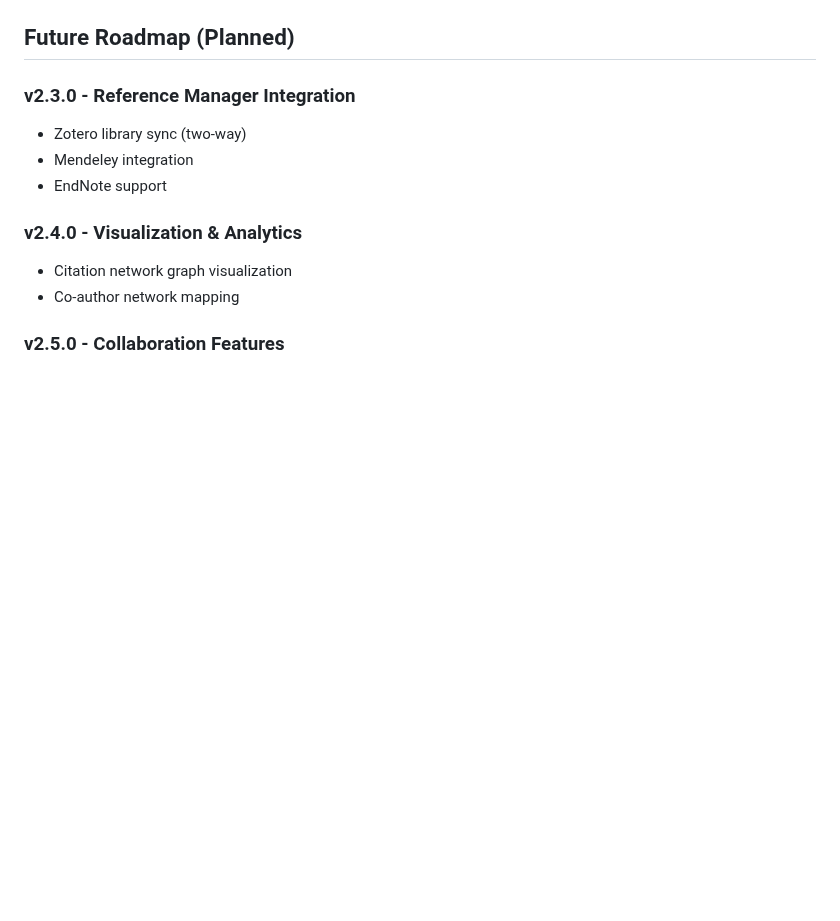
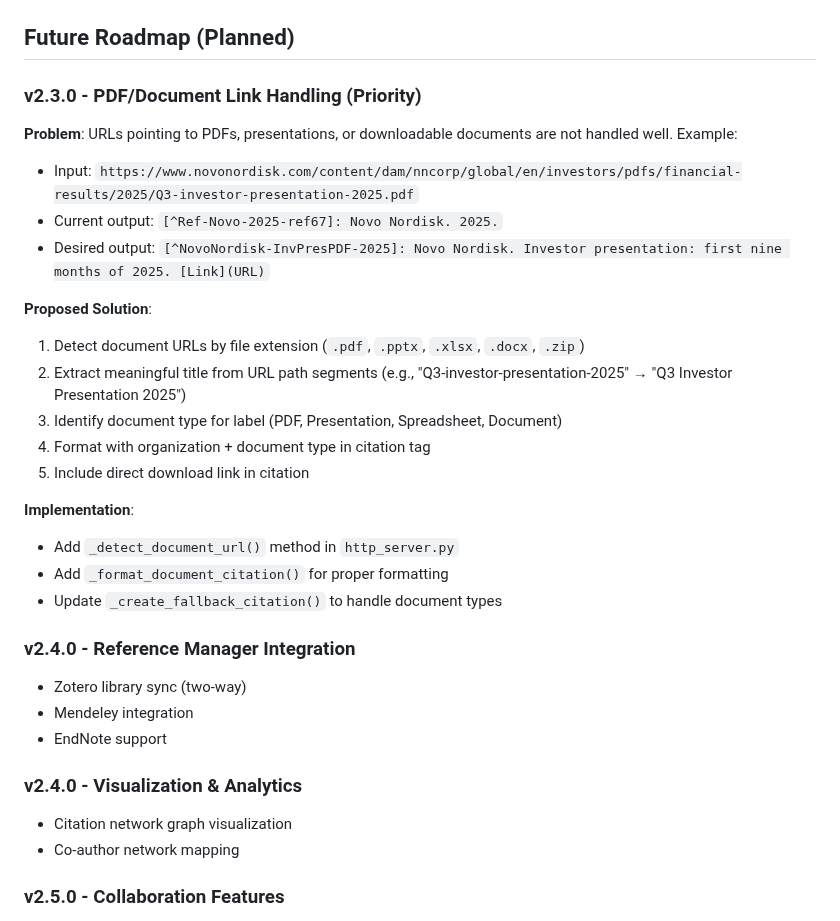
Before and after one commit to shah0006/CitationSculptor, a Markdown page: CONTINUATION_PROMPT.md, the part around the change. Drawn GitHub-style; blank space fills up the shorter version.

Commit message:
docs: Add PDF/Document link handling to future roadmap
URLs pointing to PDFs, presentations, and downloadable documents
need better handling:
- Extract meaningful titles from URL paths
- Identify document type (PDF, PPTX, XLSX, etc.)
- Format with Org-DocType-Year citation tags
- Include direct download link

Marked as high priority for v2.3.0

```diff
--- a/CONTINUATION_PROMPT.md
+++ b/CONTINUATION_PROMPT.md
@@ -261,7 +261,25 @@ The MCP server is configured in `~/.cursor/mcp.json`:
 
 ## Future Roadmap (Planned)
 
-### v2.3.0 - Reference Manager Integration
+### v2.3.0 - PDF/Document Link Handling (Priority)
+**Problem**: URLs pointing to PDFs, presentations, or downloadable documents are not handled well. Example:
+- Input: `https://www.novonordisk.com/content/dam/nncorp/global/en/investors/pdfs/financial-results/2025/Q3-investor-presentation-2025.pdf`
+- Current output: `[^Ref-Novo-2025-ref67]: Novo Nordisk. 2025.`
+- Desired output: `[^NovoNordisk-InvPresPDF-2025]: Novo Nordisk. Investor presentation: first nine months of 2025. [Link](URL)`
+
+**Proposed Solution**:
+1. Detect document URLs by file extension (`.pdf`, `.pptx`, `.xlsx`, `.docx`, `.zip`)
+2. Extract meaningful title from URL path segments (e.g., "Q3-investor-presentation-2025" → "Q3 Investor Presentation 2025")
+3. Identify document type for label (PDF, Presentation, Spreadsheet, Document)
+4. Format with organization + document type in citation tag
+5. Include direct download link in citation
+
+**Implementation**:
+- Add `_detect_document_url()` method in `http_server.py`
+- Add `_format_document_citation()` for proper formatting
+- Update `_create_fallback_citation()` to handle document types
+
+### v2.4.0 - Reference Manager Integration
 - Zotero library sync (two-way)
 - Mendeley integration
 - EndNote support
```
Also changed, not shown: PLANNING.md (+1 -0 lines).
